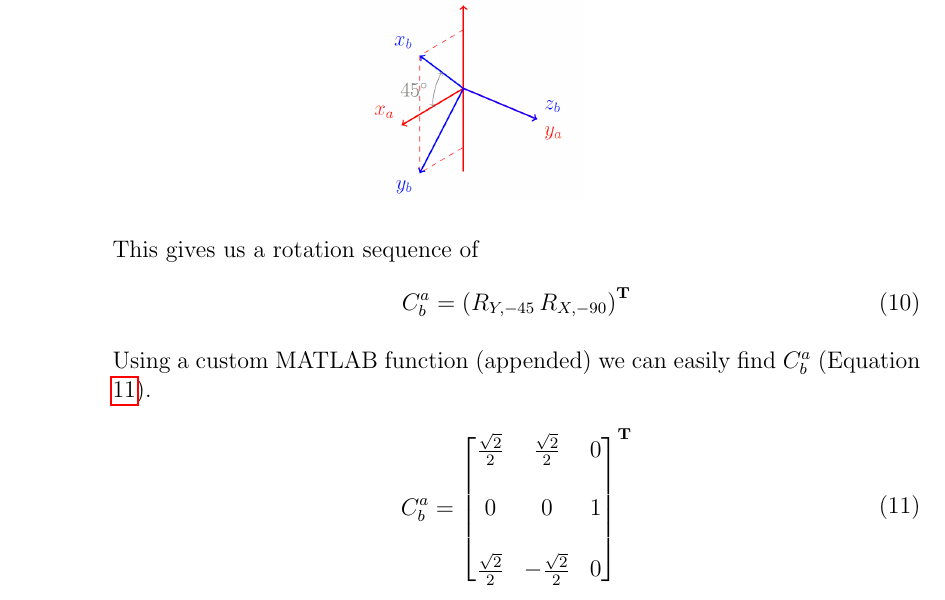
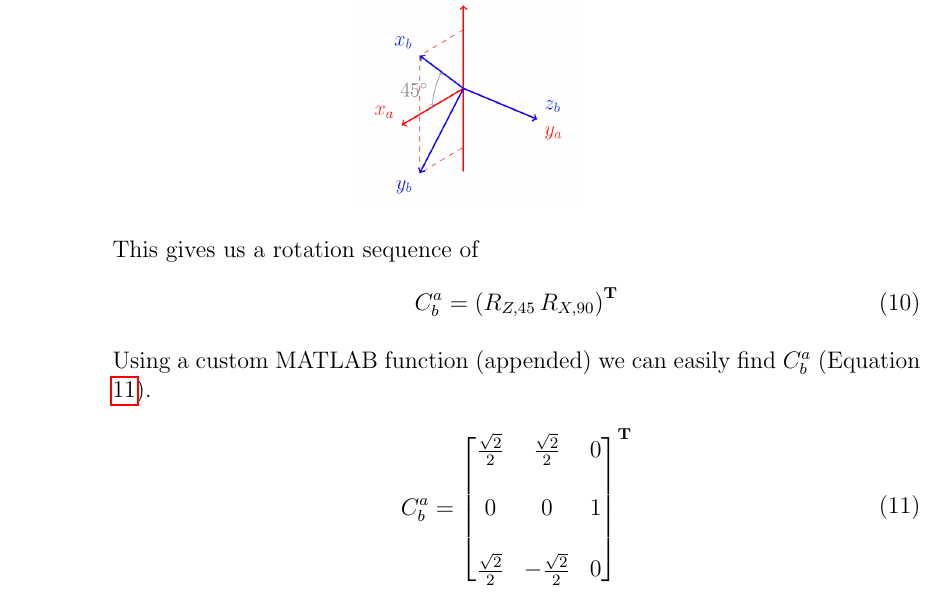
Before and after one commit to nsm0014-princiNav/hw2, a LaTeX problem sheet (hw2.tex): part of page 11 of 16, cut so that both start at the same text. Compiled offline with pdfLaTeX.

Commit message:
corrected 6

```diff
--- a/hw2.tex
+++ b/hw2.tex
@@ -387,7 +387,7 @@
 
                 This gives us a rotation sequence of
                 \begin{equation}
-                    C^a_b = \left(R_{Y,-45}\,R_{X,-90}\right)^{\mathbf{T}}
+                    C^a_b = \left(R_{Z,45}\,R_{X,90}\right)^{\mathbf{T}}
                 \end{equation}
 
                 Using a custom MATLAB function (appended) we can easily find $C^a_b$ (Equation \ref{eq:10}).
```
